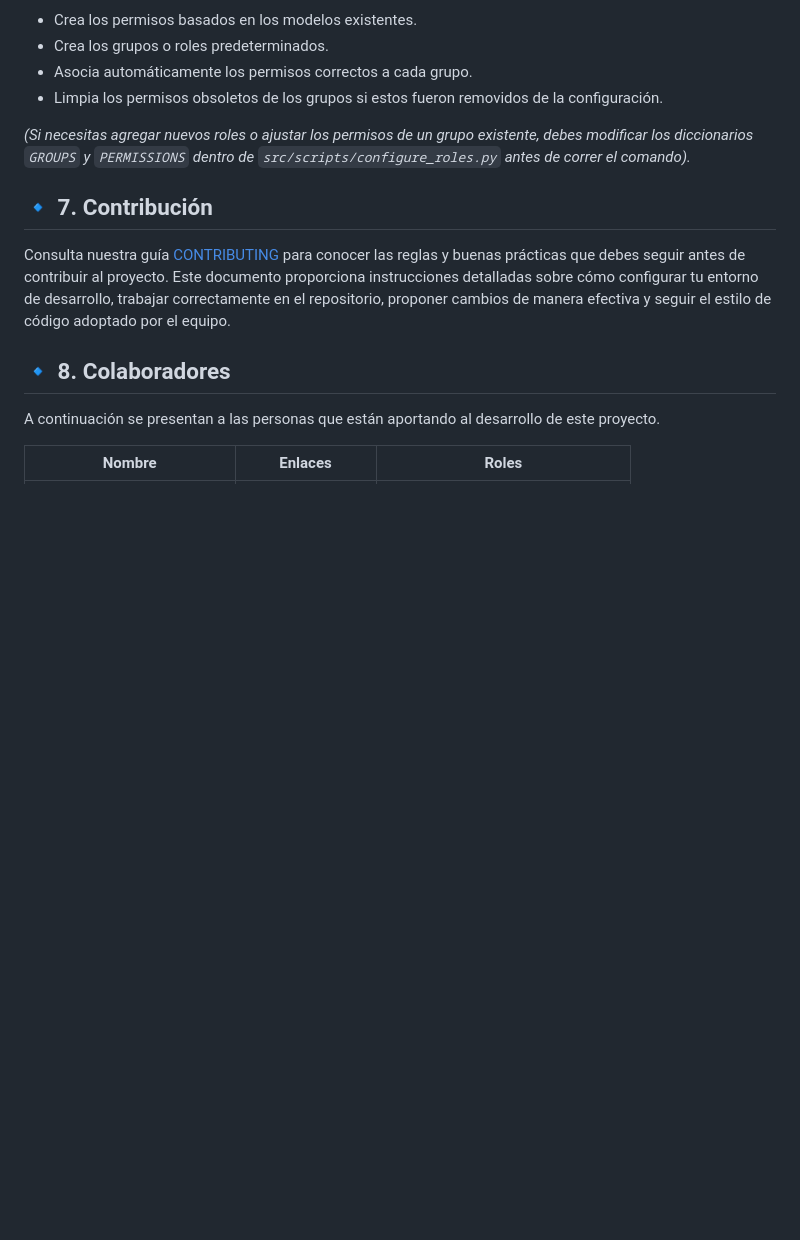
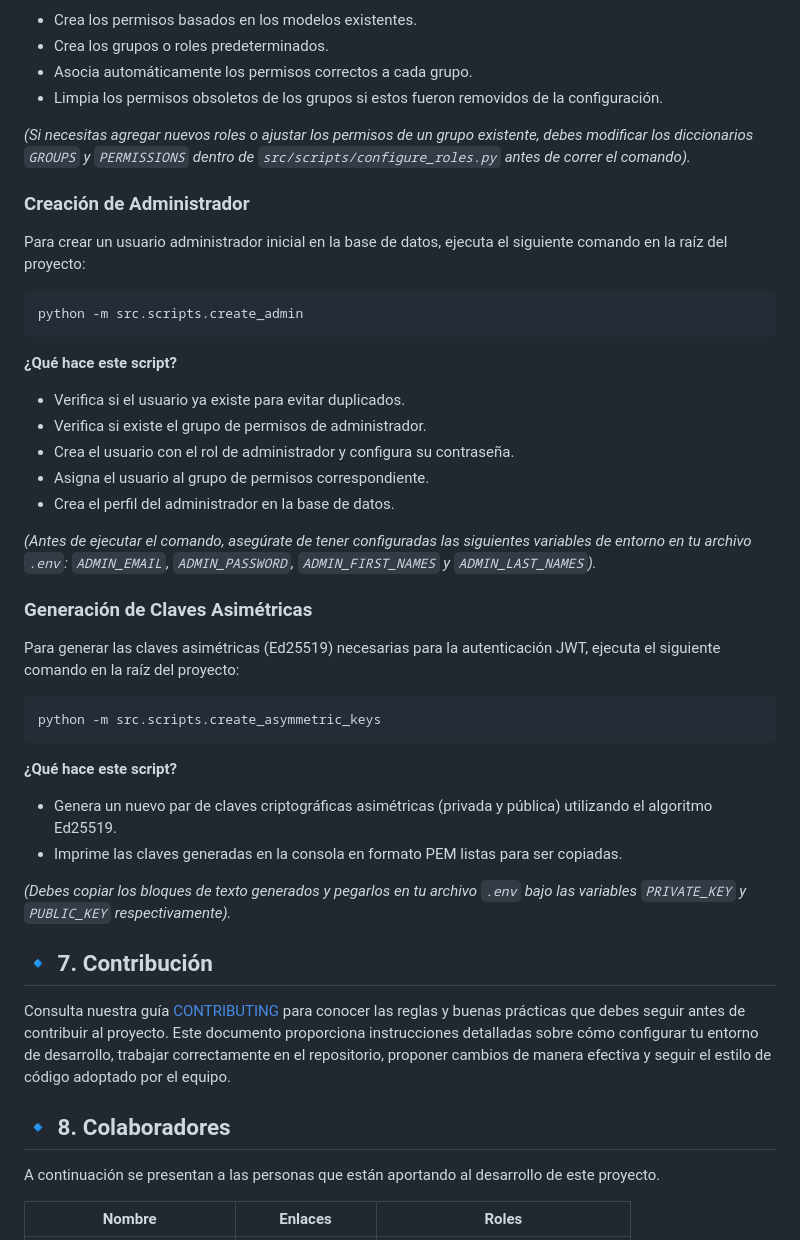
Before and after one commit to viavervit-dev/api-sacre, a Markdown page: README.md, the part around one of its changes. Drawn GitHub-style; blank space fills up the shorter version.

````diff
--- a/README.md
+++ b/README.md
@@ -193,6 +190,37 @@ python -m src.scripts.configure_roles
 
 *(Si necesitas agregar nuevos roles o ajustar los permisos de un grupo existente, debes modificar los diccionarios `GROUPS` y `PERMISSIONS` dentro de `src/scripts/configure_roles.py` antes de correr el comando).*
 
+### Creación de Administrador
+
+Para crear un usuario administrador inicial en la base de datos, ejecuta el siguiente comando en la raíz del proyecto:
+
+```bash
+python -m src.scripts.create_admin
+```
+
+**¿Qué hace este script?**
+- Verifica si el usuario ya existe para evitar duplicados.
+- Verifica si existe el grupo de permisos de administrador.
+- Crea el usuario con el rol de administrador y configura su contraseña.
+- Asigna el usuario al grupo de permisos correspondiente.
+- Crea el perfil del administrador en la base de datos.
+
+*(Antes de ejecutar el comando, asegúrate de tener configuradas las siguientes variables de entorno en tu archivo `.env`: `ADMIN_EMAIL`, `ADMIN_PASSWORD`, `ADMIN_FIRST_NAMES` y `ADMIN_LAST_NAMES`).*
+
+### Generación de Claves Asimétricas
+
+Para generar las claves asimétricas (Ed25519) necesarias para la autenticación JWT, ejecuta el siguiente comando en la raíz del proyecto:
+
+```bash
+python -m src.scripts.create_asymmetric_keys
+```
+
+**¿Qué hace este script?**
+- Genera un nuevo par de claves criptográficas asimétricas (privada y pública) utilizando el algoritmo Ed25519.
+- Imprime las claves generadas en la consola en formato PEM listas para ser copiadas.
+
+*(Debes copiar los bloques de texto generados y pegarlos en tu archivo `.env` bajo las variables `PRIVATE_KEY` y `PUBLIC_KEY` respectivamente).*
+
 ## 🔹 7. Contribución
 
 Consulta nuestra guía [CONTRIBUTING](CONTRIBUTING.md) para conocer las reglas y buenas prácticas que debes seguir antes de contribuir al proyecto. Este documento proporciona instrucciones detalladas sobre cómo configurar tu entorno de desarrollo, trabajar correctamente en el repositorio, proponer cambios de manera efectiva y seguir el estilo de código adoptado por el equipo.
````
Also changed, not shown: other parts of README.md (+14 -17 lines).
